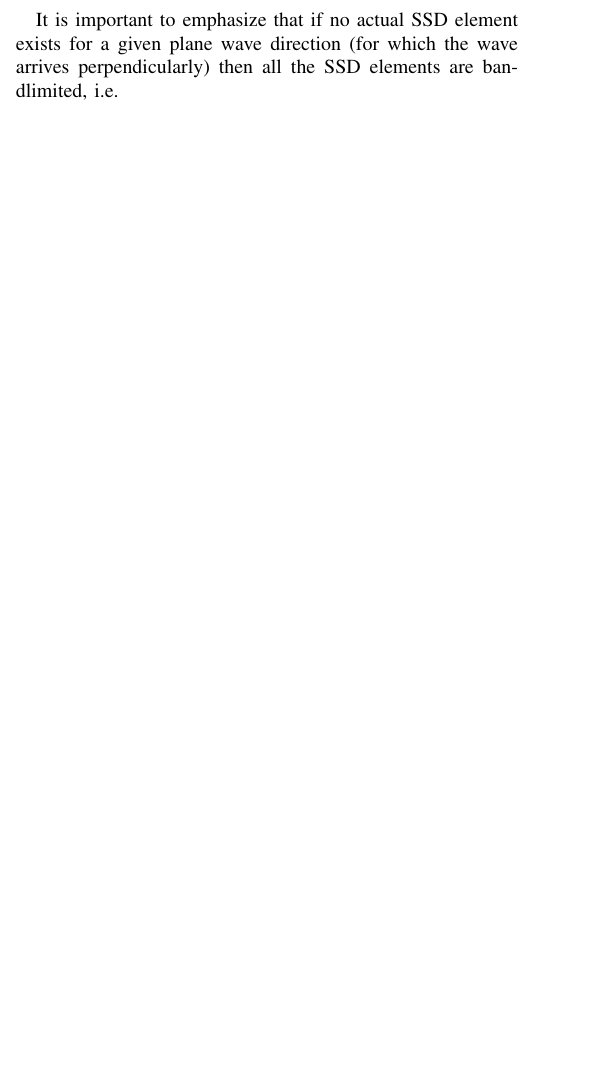
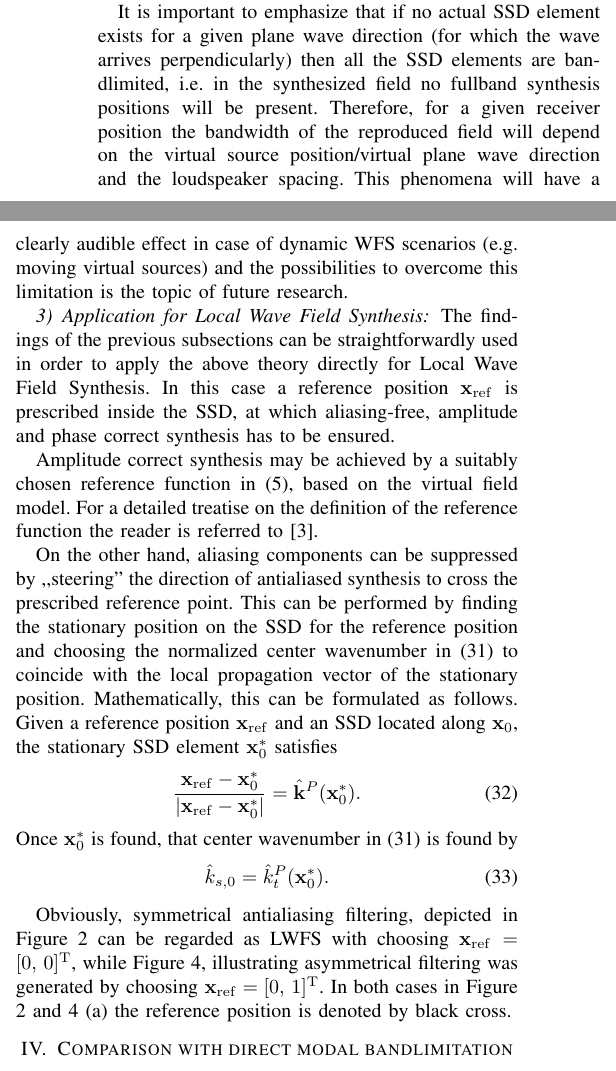
Before and after one commit to gfirtha/i3da2023_firtha_hahn_schultz_fiala, a LaTeX paper (paper/main.tex): part of one column of page 5 of 6 before the commit and two parts of the columns of page 6 of 7 after it, the two joined at a grey line, cut so that both start at the same text, the shorter picture padded with empty space. Compiled offline with pdfLaTeX; a missing font is replaced by an installed copy or a similar font; a LaTeX package or settings file that is missing is left out.

Commit message:
figs_added

```diff
--- a/paper/main.tex
+++ b/paper/main.tex
@@ -376,5 +379,6 @@ with
 \begin{equation}
-    \omega_c(s) = c \frac{k_{s,\mathrm{Nyq}}}{\hat{k}_t^P(s)- k_{s,0}} = c\frac{ \pi}{\Delta s} \frac{1}{\hat{k}_t^P(s)- k_{s,0}}.
+    \omega_c(s) = c \frac{k_{s,\mathrm{Nyq}}}{\hat{k}_t^P(s) - \hat{k}_{s,0}} = c\frac{ \pi}{\Delta s} \frac{1}{\hat{k}_t^P(s) - \hat{k}_{s,0}}.
+    \label{eq:cutoff_asymm}
 \end{equation}
 
 \begin{figure}[h!]
@@ -388,4 +392,3 @@ with
     \end{overpic}
 \end{center}
     \caption{Non-symmetric antialiasing filtering}
-\label{Fig:symm_antialiasing}
@@ -393,6 +405,33 @@ with
 
 
-It is important to emphasize that if no actual SSD element exists for a given plane wave direction (for which the wave arrives perpendicularly) then all the SSD elements are bandlimited, i.e.
+It is important to emphasize that if no actual SSD element exists for a given plane wave direction (for which the wave arrives perpendicularly) then all the SSD elements are bandlimited, i.e. in the synthesized field no fullband synthesis positions will be present.
+Therefore, for a given receiver position the bandwidth of the reproduced field will depend on the virtual source position/virtual plane wave direction and the loudspeaker spacing.
+This phenomena will have a clearly audible effect in case of dynamic WFS scenarios (e.g. moving virtual sources) and the possibilities to overcome this limitation is the topic of future research.
+
+\subsubsection{Application for Local Wave Field Synthesis}
+The findings of the previous subsections can be straightforwardly used in order to apply the above theory directly for Local Wave Field Synthesis.
+In this case a reference position $\vxref$ is prescribed inside the SSD, at which aliasing-free, amplitude and phase correct synthesis has to be ensured.
+
+Amplitude correct synthesis may be achieved by a suitably chosen reference function in \eqref{Eq:WFS25D}, based on the virtual field model.
+For a detailed treatise on the definition of the reference function the reader is referred to \cite{Firtha2019phd}.
+
+On the other hand, aliasing components can be suppressed by ,,steering'' the direction of antialiased synthesis to cross the prescribed reference point.
+This can be performed by finding the stationary position on the SSD for the reference position and choosing the normalized center wavenumber in \eqref{eq:cutoff_asymm} to coincide with the local propagation vector of the stationary position.
+Mathematically, this can be formulated as follows.
+Given a reference position $\vxref$ and an SSD located along $\vxo$, the stationary SSD element $\vxo^*$ satisfies
+\begin{equation}
+    \frac{\vxref - \vxo^*}{\left| \vxref - \vxo^* \right|} = \hat{\vk}^P(\vxo^*).
+\end{equation}
+Once $\vxo^*$ is found, that center wavenumber in \eqref{eq:cutoff_asymm} is found by
+\begin{equation}
+    \hat{k}_{s,0} = \hat{k}_t^P(\vxo^*).
+\end{equation}
+
+Obviously, symmetrical antialiasing filtering, depicted in Figure \ref{Fig:symm_antialiasing} can be regarded as LWFS with choosing $\vxref = [0, \, 0]^{\mathrm{T}}$,
+while Figure \ref{Fig:assymm_antialiasing}, illustrating asymmetrical filtering was generated by choosing $\vxref = [0, \, 1]^{\mathrm{T}}$.
+In both cases in Figure \ref{Fig:symm_antialiasing} and \ref{Fig:assymm_antialiasing} (a) the reference position is denoted by black cross.
+
+\section{Comparison with direct modal bandlimitation}
 
 \section*{Acknowledgment}
 
```
Also changed, not shown: paper/figs/antialiased_synthesis_spectrum_steered.png, paper/main.tex (20 more changed lines).
